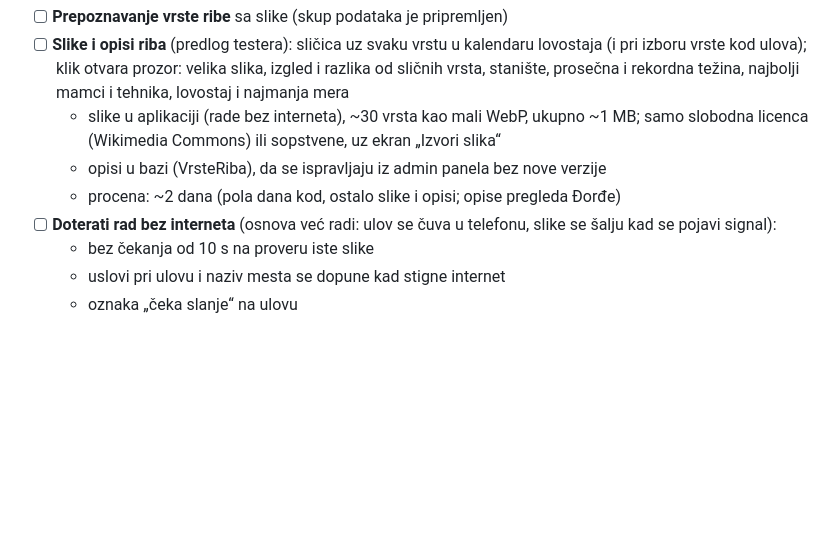
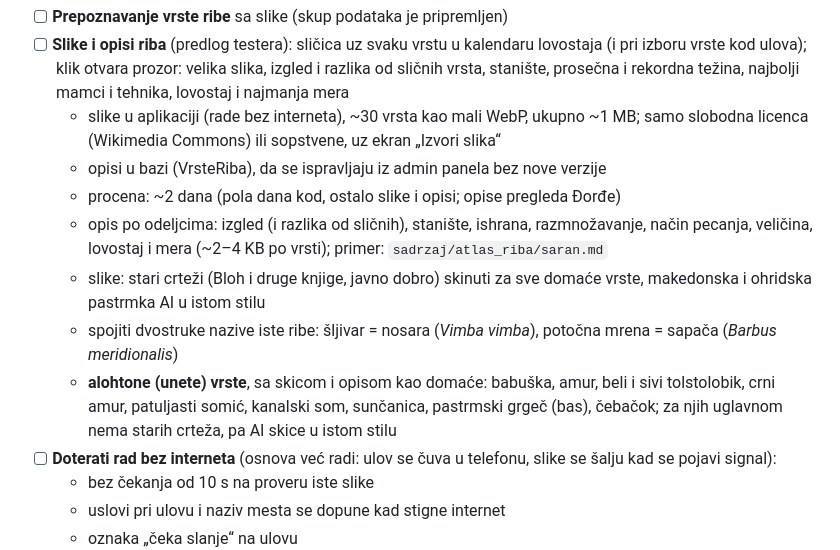
Before and after one commit to zezus03/FishSpot, a Markdown page: PLAN.md, the part around the change. Rendered like a GitHub page; blank space fills up the shorter version.

Commit message:
Atlas riba: primer opisa sarana; plan za alohtone vrste

```diff
--- a/PLAN.md
+++ b/PLAN.md
@@ -48,6 +48,10 @@ Razlozi da se korisnici vraćaju i van sezone.
   - slike u aplikaciji (rade bez interneta), ~30 vrsta kao mali WebP, ukupno ~1 MB; samo slobodna licenca (Wikimedia Commons) ili sopstvene, uz ekran „Izvori slika“
   - opisi u bazi (VrsteRiba), da se ispravljaju iz admin panela bez nove verzije
   - procena: ~2 dana (pola dana kod, ostalo slike i opisi; opise pregleda Đorđe)
+  - opis po odeljcima: izgled (i razlika od sličnih), stanište, ishrana, razmnožavanje, način pecanja, veličina, lovostaj i mera (~2–4 KB po vrsti); primer: `sadrzaj/atlas_riba/saran.md`
+  - slike: stari crteži (Bloh i druge knjige, javno dobro) skinuti za sve domaće vrste, makedonska i ohridska pastrmka AI u istom stilu
+  - spojiti dvostruke nazive iste ribe: šljivar = nosara (*Vimba vimba*), potočna mrena = sapača (*Barbus meridionalis*)
+  - **alohtone (unete) vrste**, sa skicom i opisom kao domaće: babuška, amur, beli i sivi tolstolobik, crni amur, patuljasti somić, kanalski som, sunčanica, pastrmski grgeč (bas), čebačok; za njih uglavnom nema starih crteža, pa AI skice u istom stilu
 - [ ] **Doterati rad bez interneta** (osnova već radi: ulov se čuva u telefonu, slike se šalju kad se pojavi signal):
   - bez čekanja od 10 s na proveru iste slike
   - uslovi pri ulovu i naziv mesta se dopune kad stigne internet
```
Also changed, not shown: sadrzaj/atlas_riba/saran.md (added, +36 -0 lines).
